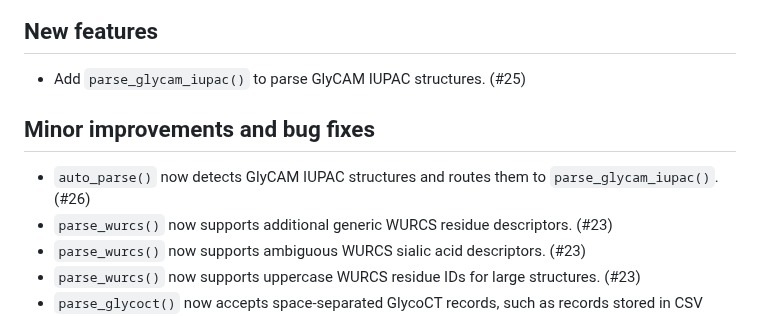
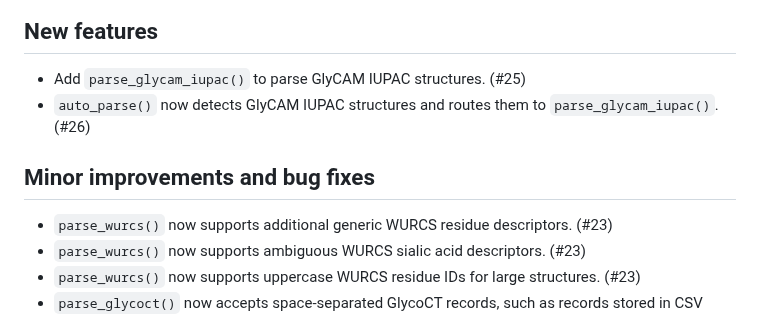
Before and after one commit to glycoverse/glyparse, a Markdown page: NEWS.md, the part around one of its changes. GitHub-like rendering.

Commit message:
docs: update NEWS

```diff
--- a/NEWS.md
+++ b/NEWS.md
@@ -3,10 +3,10 @@
 ## New features
 
 * Add `parse_glycam_iupac()` to parse GlyCAM IUPAC structures. (#25)
+* `auto_parse()` now detects GlyCAM IUPAC structures and routes them to `parse_glycam_iupac()`. (#26)
 
 ## Minor improvements and bug fixes
 
-* `auto_parse()` now detects GlyCAM IUPAC structures and routes them to `parse_glycam_iupac()`. (#26)
 * `parse_wurcs()` now supports additional generic WURCS residue descriptors. (#23)
 * `parse_wurcs()` now supports ambiguous WURCS sialic acid descriptors. (#23)
 * `parse_wurcs()` now supports uppercase WURCS residue IDs for large structures. (#23)
```
Also changed, not shown: other parts of NEWS.md (+1 -0 lines).
